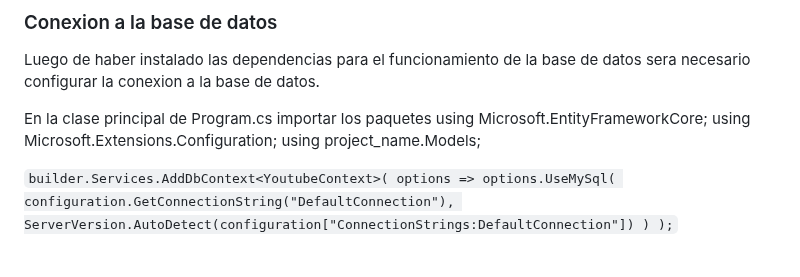
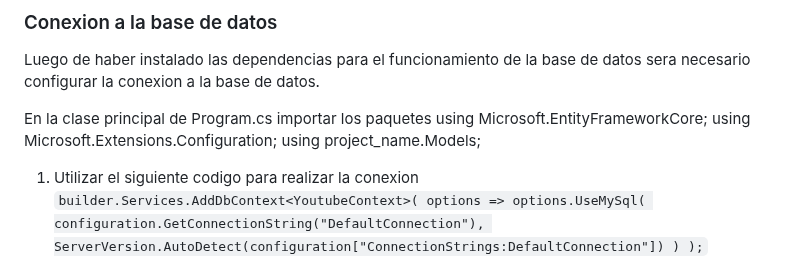
Before and after one commit to kaiserkey/CSharp_Course, a Markdown page: README.md, the part around the change. Drawn GitHub-style.

```diff
--- a/README.md
+++ b/README.md
@@ -86,6 +86,7 @@ Luego de haber instalado las dependencias para el funcionamiento de la base de d
 En la clase principal de Program.cs importar los paquetes using Microsoft.EntityFrameworkCore;
 using Microsoft.Extensions.Configuration; using project_name.Models;
 
+1. Utilizar el siguiente codigo para realizar la conexion
 `builder.Services.AddDbContext<YoutubeContext>(
 	options => options.UseMySql(
 		configuration.GetConnectionString("DefaultConnection"),
```
